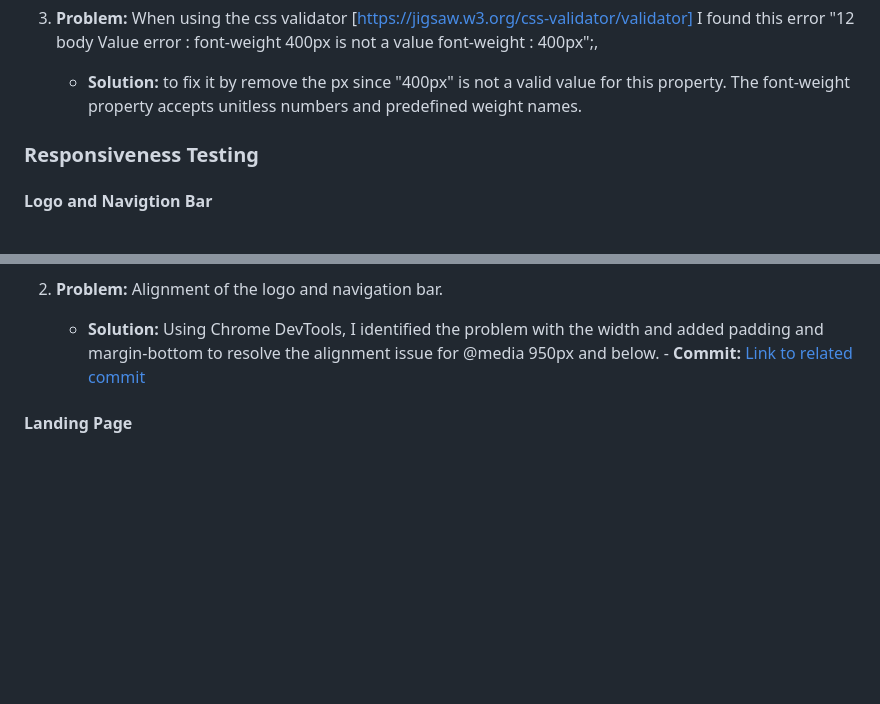
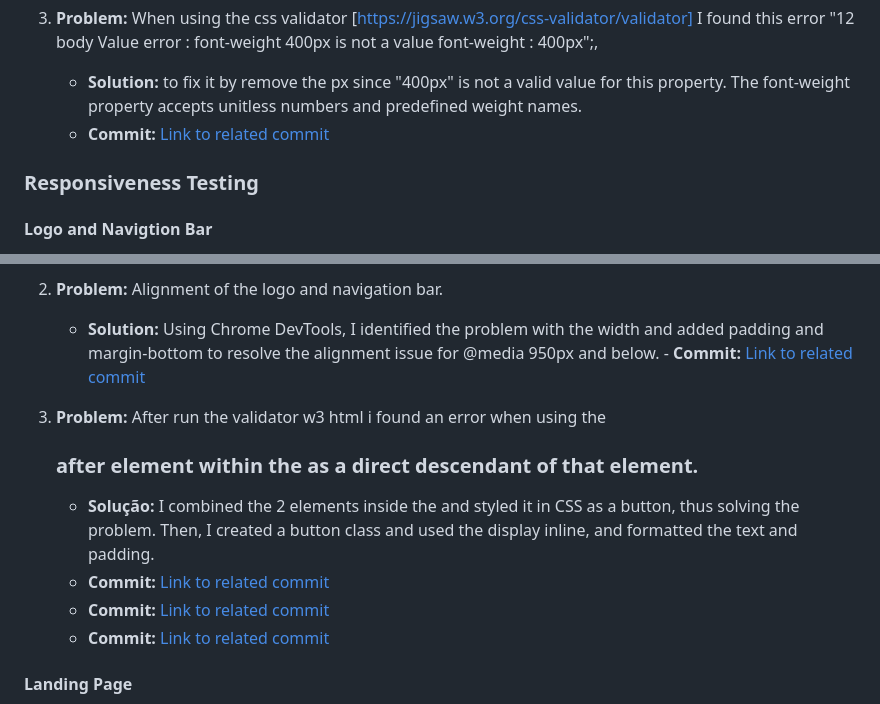
Before and after one commit to atchutchi/Ndjar, a Markdown page: README.md, 2 parts joined by grey strips. Drawn GitHub-style; blank space fills up the shorter version.

Commit message:
Add new testing information

```diff
--- a/README.md
+++ b/README.md
@@ -99,6 +99,7 @@ The project's features, functionality, and responsiveness across various browser
 
 3. **Problem:** When using the css validator [https://jigsaw.w3.org/css-validator/validator] I found this error "12 body Value error : font-weight 400px is not a value font-weight : 400px";,
     - **Solution:** to fix it by remove the px since "400px" is not a valid value for this property. The font-weight property accepts unitless numbers and predefined weight names.
+    - **Commit:** [Link to related commit](https://github.com/atchutchi/Ndjar/commit/917601fe028034299f907211288b621c84cecb39)
 
 
 ### Responsiveness Testing
@@ -111,6 +112,13 @@ The project's features, functionality, and responsiveness across various browser
 
 2. **Problem:** Alignment of the logo and navigation bar.
     - **Solution:**  Using Chrome DevTools, I identified the problem with the width and added padding and margin-bottom to resolve the alignment issue for @media 950px and below.   - **Commit:** [Link to related commit](https://github.com/atchutchi/Ndjar/commit/0692589fcc4023b86c9f390131c0c46c789e7cc3)
+
+3. **Problem:** After run the validator w3 html i found an error when using the <h3> after <a> element within the <button> as a direct descendant of that element.
+    - **Solução:** I combined the 2 elements inside the <a> and styled it in CSS as a button, thus solving the problem. Then, I created a button class and used the display inline, and formatted the text and padding.
+    - **Commit:** [Link to related commit](https://github.com/atchutchi/Ndjar/commit/39118edf928c7a70985f93230c65e738ab1578ce)
+     - **Commit:** [Link to related commit]( https://github.com/atchutchi/Ndjar/commit/a6b68689c9ed497fd57870dfee5917a8b4ad4168)
+    - **Commit:** [Link to related commit]( https://github.com/atchutchi/Ndjar/commit/5dc5061dd00693c3a33827410663eb8914cdc92e)
+
 
 #### Landing Page
 1. **Problem:** The Landing page image was not adjusting properly for responsive formats of 950px or smaller. I tried using various Height formats to see if it looked good when switching devices and took the opportunity to adjust the title-slogan to adapt to responsiveness.
```
